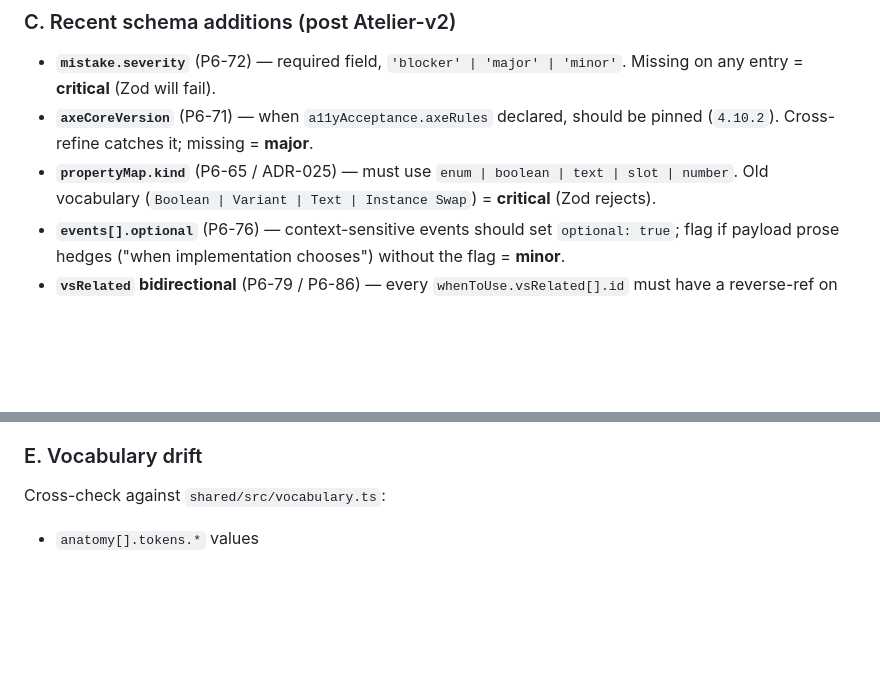
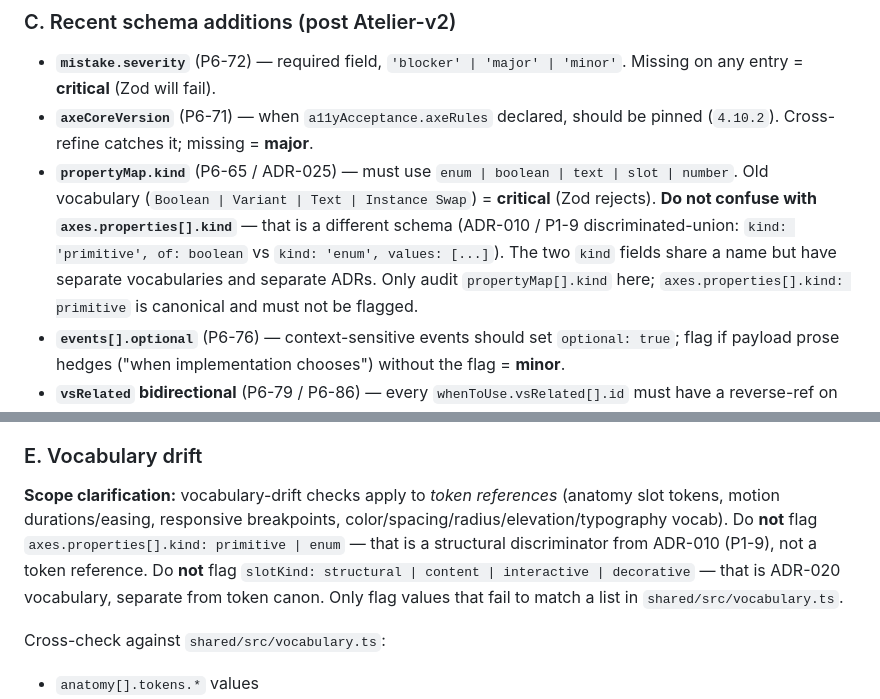
Before and after one commit to DominikPieper/uianatomy, a Markdown page: .claude/agents/canon-auditor.md, 2 parts joined by grey strips. Drawn GitHub-style; blank space fills up the shorter version.

Commit message:
docs(claude): clarify axes.properties[].kind ≠ propertyMap[].kind in audit specs
Pilot audit run on button surfaced a false-positive: canon-auditor flagged
`axes.properties[].kind: primitive, of: boolean` as non-canonical
propertyMap-kind vocab. The two `kind` fields share a name but live in
separate schemas — ADR-010 (P1-9 discriminated-union) for axes.properties,
ADR-025 for propertyMap. Add explicit disclaimers in canon-auditor.md and
component-review/SKILL.md so future runs do not conflate them. Same patch
covers slotKind (ADR-020) under vocabulary-drift scope.

Co-Authored-By: Claude Opus 4.7 (1M context) <noreply@anthropic.com>

```diff
--- a/.claude/agents/canon-auditor.md
+++ b/.claude/agents/canon-auditor.md
@@ -56,7 +56,7 @@ Read `shared/tests/depth.test.ts` to check for per-component overrides (Card, Li
 
 - **`mistake.severity`** (P6-72) — required field, `'blocker' | 'major' | 'minor'`. Missing on any entry = **critical** (Zod will fail).
 - **`axeCoreVersion`** (P6-71) — when `a11yAcceptance.axeRules` declared, should be pinned (`4.10.2`). Cross-refine catches it; missing = **major**.
-- **`propertyMap.kind`** (P6-65 / ADR-025) — must use `enum | boolean | text | slot | number`. Old vocabulary (`Boolean | Variant | Text | Instance Swap`) = **critical** (Zod rejects).
+- **`propertyMap.kind`** (P6-65 / ADR-025) — must use `enum | boolean | text | slot | number`. Old vocabulary (`Boolean | Variant | Text | Instance Swap`) = **critical** (Zod rejects). **Do not confuse with `axes.properties[].kind`** — that is a different schema (ADR-010 / P1-9 discriminated-union: `kind: 'primitive', of: boolean` vs `kind: 'enum', values: [...]`). The two `kind` fields share a name but have separate vocabularies and separate ADRs. Only audit `propertyMap[].kind` here; `axes.properties[].kind: primitive` is canonical and must not be flagged.
 - **`events[].optional`** (P6-76) — context-sensitive events should set `optional: true`; flag if payload prose hedges ("when implementation chooses") without the flag = **minor**.
 - **`vsRelated` bidirectional** (P6-79 / P6-86) — every `whenToUse.vsRelated[].id` must have a reverse-ref on the target. Read the target's YAML, check. Missing reverse = **major**. Generic reverse-ref prose ("see X") = **minor**.
 - **`contracts`** (ADR-027) — long `notes:` (> 400 chars) is a structurable-content candidate. Flag = **minor**.
@@ -67,6 +67,8 @@ Read `shared/tests/depth.test.ts` to check for per-component overrides (Card, Li
 - Patterns referencing this component in `composition[].componentId` (check `content/patterns/*.yaml`): note them in the report so the main agent knows aggregate-tools are affected.
 
 ### E. Vocabulary drift
+
+**Scope clarification:** vocabulary-drift checks apply to *token references* (anatomy slot tokens, motion durations/easing, responsive breakpoints, color/spacing/radius/elevation/typography vocab). Do **not** flag `axes.properties[].kind: primitive | enum` — that is a structural discriminator from ADR-010 (P1-9), not a token reference. Do **not** flag `slotKind: structural | content | interactive | decorative` — that is ADR-020 vocabulary, separate from token canon. Only flag values that fail to match a list in `shared/src/vocabulary.ts`.
 
 Cross-check against `shared/src/vocabulary.ts`:
 
```
Also changed, not shown: 1 other file.
